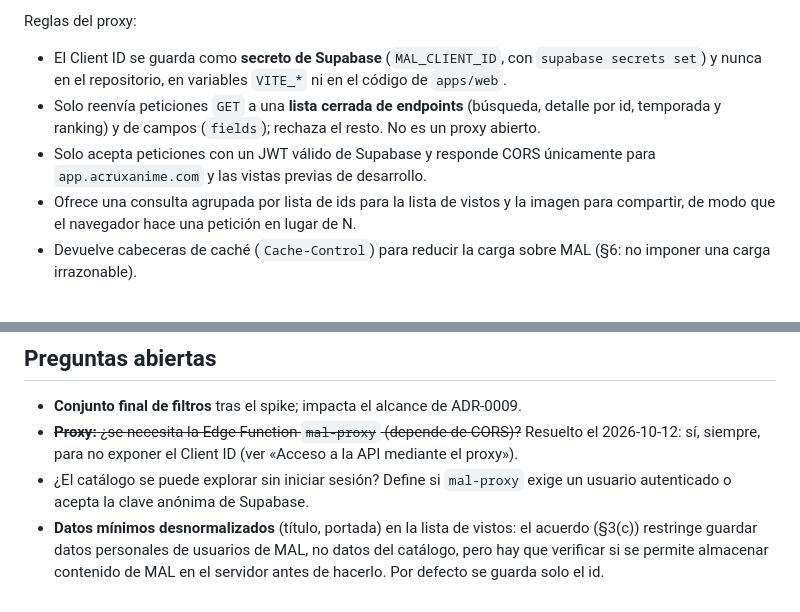
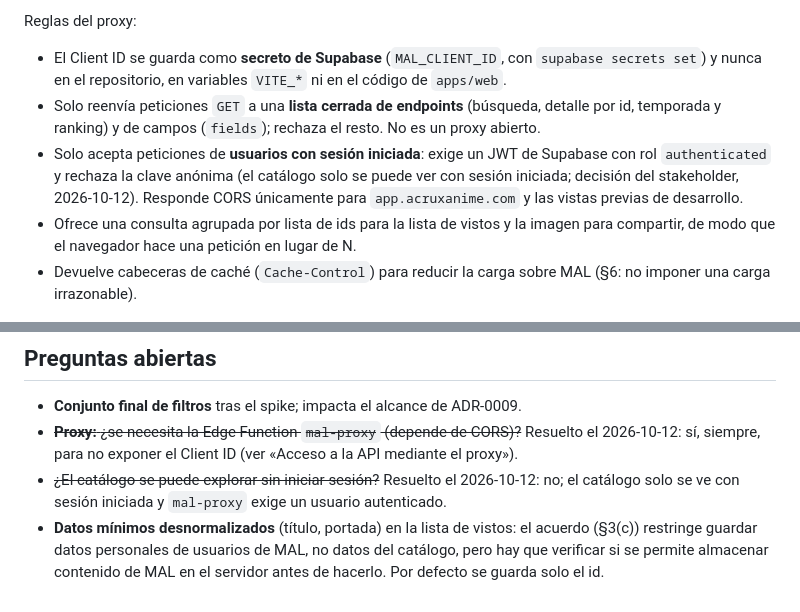
Before and after one commit to Juargo/Acrux-Anime, a Markdown page: docs/adrs/0008-fuente-del-catalogo.md, 2 parts joined by grey strips. Rendered like a GitHub page.

Commit message:
docs: exigir sesión iniciada para consultar el catálogo

```diff
--- a/docs/adrs/0008-fuente-del-catalogo.md
+++ b/docs/adrs/0008-fuente-del-catalogo.md
@@ -46,7 +46,7 @@ Reglas del proxy:
 
 - El Client ID se guarda como **secreto de Supabase** (`MAL_CLIENT_ID`, con `supabase secrets set`) y nunca en el repositorio, en variables `VITE_*` ni en el código de `apps/web`.
 - Solo reenvía peticiones `GET` a una **lista cerrada de endpoints** (búsqueda, detalle por id, temporada y ranking) y de campos (`fields`); rechaza el resto. No es un proxy abierto.
-- Solo acepta peticiones con un JWT válido de Supabase y responde CORS únicamente para `app.acruxanime.com` y las vistas previas de desarrollo.
+- Solo acepta peticiones de **usuarios con sesión iniciada**: exige un JWT de Supabase con rol `authenticated` y rechaza la clave anónima (el catálogo solo se puede ver con sesión iniciada; decisión del stakeholder, 2026-10-12). Responde CORS únicamente para `app.acruxanime.com` y las vistas previas de desarrollo.
 - Ofrece una consulta agrupada por lista de ids para la lista de vistos y la imagen para compartir, de modo que el navegador hace una petición en lugar de N.
 - Devuelve cabeceras de caché (`Cache-Control`) para reducir la carga sobre MAL (§6: no imponer una carga irrazonable).
 
@@ -74,5 +74,5 @@ Reglas del proxy:
 
 - **Conjunto final de filtros** tras el spike; impacta el alcance de ADR-0009.
 - ~~**Proxy:** ¿se necesita la Edge Function `mal-proxy` (depende de CORS)?~~ Resuelto el 2026-10-12: sí, siempre, para no exponer el Client ID (ver «Acceso a la API mediante el proxy»).
-- ¿El catálogo se puede explorar sin iniciar sesión? Define si `mal-proxy` exige un usuario autenticado o acepta la clave anónima de Supabase.
+- ~~¿El catálogo se puede explorar sin iniciar sesión?~~ Resuelto el 2026-10-12: no; el catálogo solo se ve con sesión iniciada y `mal-proxy` exige un usuario autenticado.
 - **Datos mínimos desnormalizados** (título, portada) en la lista de vistos: el acuerdo (§3(c)) restringe guardar datos personales de usuarios de MAL, no datos del catálogo, pero hay que verificar si se permite almacenar contenido de MAL en el servidor antes de hacerlo. Por defecto se guarda solo el id.
```
Also changed, not shown: odd/tasks/pivot-web-first-adrs.md (+2 -0 lines).
